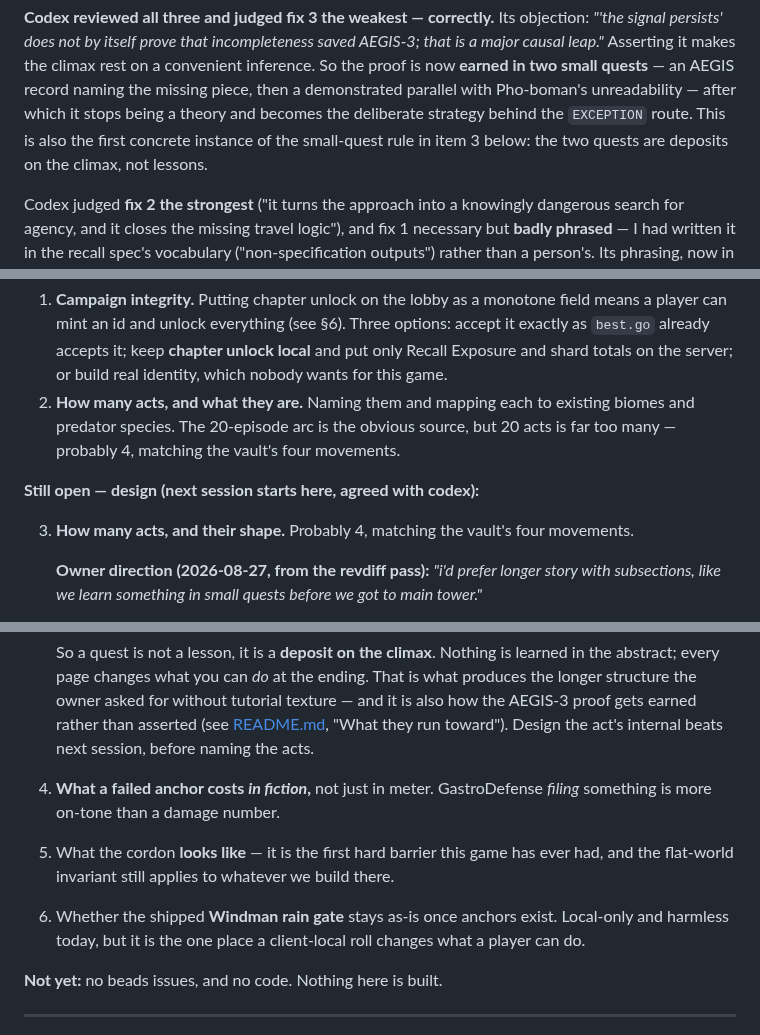
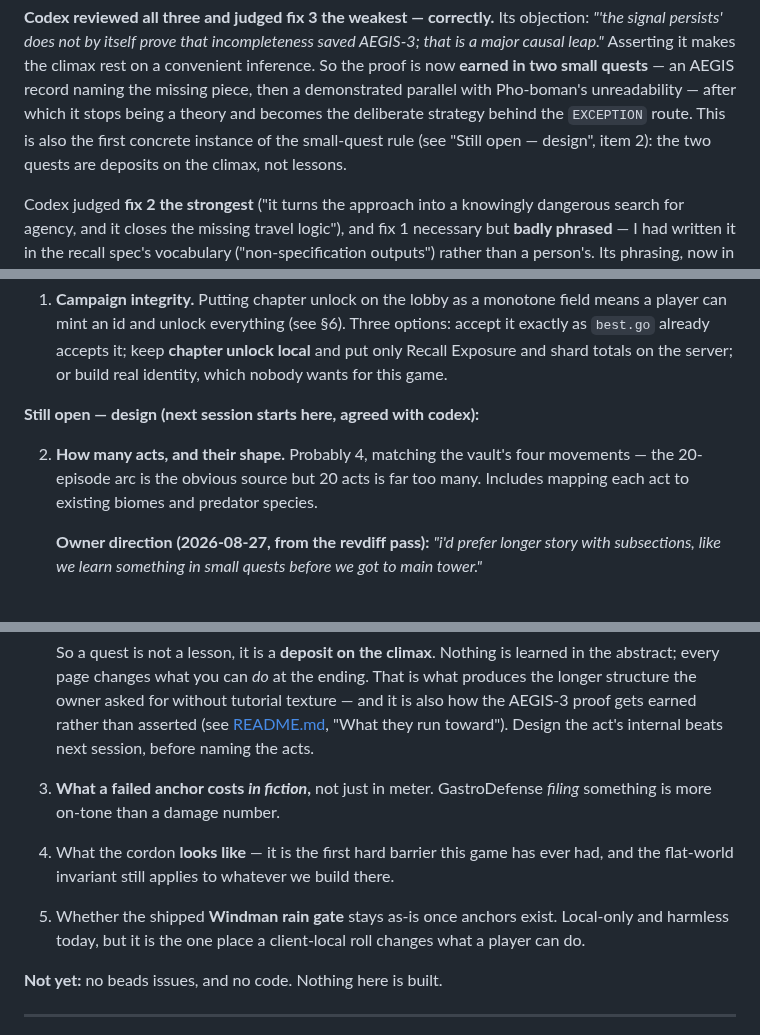
Before and after one commit to korjavin/godot-test1, a Markdown page: docs/brainstorm-ideas/session-01-recall-anchors.md, 3 parts joined by grey strips. Drawn GitHub-style.

Commit message:
docs(brainstorm): dedupe the open-questions list
The act-count question was listed twice, once under owner decisions and
once under design. Merged into one entry, renumbered, and fixed the
cross-reference that pointed at the removed item.

```diff
--- a/docs/brainstorm-ideas/session-01-recall-anchors.md
+++ b/docs/brainstorm-ideas/session-01-recall-anchors.md
@@ -71,8 +71,8 @@ a major causal leap."* Asserting it makes the climax rest on a convenient infere
 proof is now **earned in two small quests** — an AEGIS record naming the missing piece, then
 a demonstrated parallel with Pho-boman's unreadability — after which it stops being a theory
 and becomes the deliberate strategy behind the `EXCEPTION` route. This is also the first
-concrete instance of the small-quest rule in item 3 below: the two quests are deposits on the
-climax, not lessons.
+concrete instance of the small-quest rule (see "Still open — design", item 2): the two
+quests are deposits on the climax, not lessons.
 
 Codex judged **fix 2 the strongest** ("it turns the approach into a knowingly dangerous
 search for agency, and it closes the missing travel logic"), and fix 1 necessary but
@@ -571,13 +571,12 @@ the climax without noticing. Codex's framing is the correct one.
    player can mint an id and unlock everything (see §6). Three options: accept it exactly as
    `best.go` already accepts it; keep **chapter unlock local** and put only Recall Exposure
    and shard totals on the server; or build real identity, which nobody wants for this game.
-2. **How many acts, and what they are.** Naming them and mapping each to existing biomes and
-   predator species. The 20-episode arc is the obvious source, but 20 acts is far too many —
-   probably 4, matching the vault's four movements.
 
 **Still open — design (next session starts here, agreed with codex):**
 
-3. **How many acts, and their shape.** Probably 4, matching the vault's four movements.
+2. **How many acts, and their shape.** Probably 4, matching the vault's four movements —
+   the 20-episode arc is the obvious source but 20 acts is far too many. Includes mapping
+   each act to existing biomes and predator species.
 
    **Owner direction (2026-08-27, from the revdiff pass):** *"i'd prefer longer story with
    subsections, like we learn something in small quests before we got to main tower."*
@@ -596,11 +595,11 @@ the climax without noticing. Codex's framing is the correct one.
    longer structure the owner asked for without tutorial texture — and it is also how the
    AEGIS-3 proof gets earned rather than asserted (see [README.md](README.md), "What they
    run toward"). Design the act's internal beats next session, before naming the acts.
-4. **What a failed anchor costs *in fiction*,** not just in meter. GastroDefense *filing*
+3. **What a failed anchor costs *in fiction*,** not just in meter. GastroDefense *filing*
    something is more on-tone than a damage number.
-5. What the cordon **looks like** — it is the first hard barrier this game has ever had, and
+4. What the cordon **looks like** — it is the first hard barrier this game has ever had, and
    the flat-world invariant still applies to whatever we build there.
-6. Whether the shipped **Windman rain gate** stays as-is once anchors exist. Local-only and
+5. Whether the shipped **Windman rain gate** stays as-is once anchors exist. Local-only and
    harmless today, but it is the one place a client-local roll changes what a player can do.
 
 **Not yet:** no beads issues, and no code. Nothing here is built.
```
